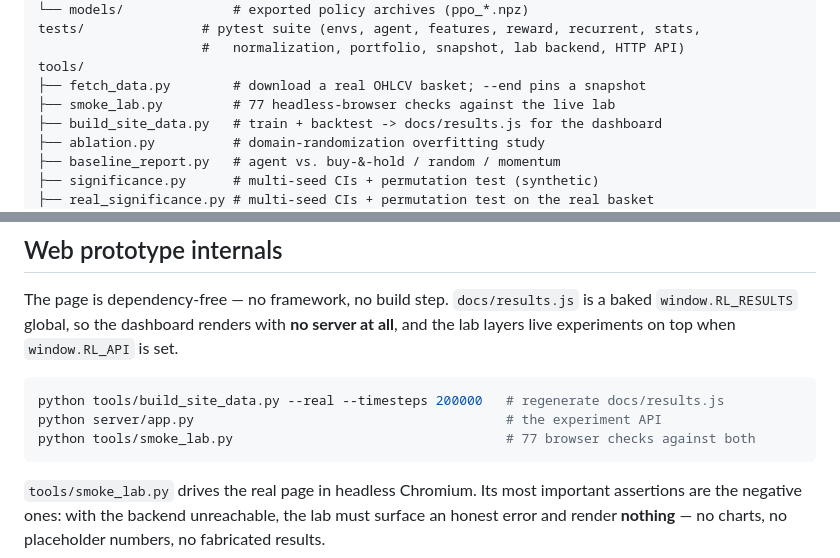
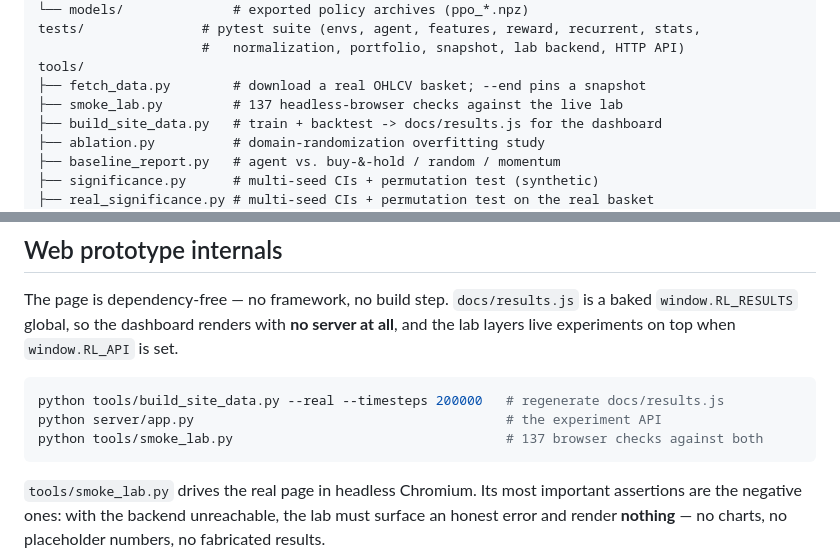
Before and after one commit to Danny-397/RL-for-Crypto-and-stocks-, a Markdown page: README.md, 2 parts joined by grey strips. Rendered like a GitHub page.

````diff
--- a/README.md
+++ b/README.md
@@ -315,7 +315,7 @@ tests/               # pytest suite (envs, agent, features, reward, recurrent, s
                      #   normalization, portfolio, snapshot, lab backend, HTTP API)
 tools/
 ├── fetch_data.py        # download a real OHLCV basket; --end pins a snapshot
-├── smoke_lab.py         # 77 headless-browser checks against the live lab
+├── smoke_lab.py         # 137 headless-browser checks against the live lab
 ├── build_site_data.py   # train + backtest -> docs/results.js for the dashboard
 ├── ablation.py          # domain-randomization overfitting study
 ├── baseline_report.py   # agent vs. buy-&-hold / random / momentum
@@ -828,7 +840,7 @@ all**, and the lab layers live experiments on top when `window.RL_API` is set.
 ```bash
 python tools/build_site_data.py --real --timesteps 200000   # regenerate docs/results.js
 python server/app.py                                        # the experiment API
-python tools/smoke_lab.py                                   # 77 browser checks against both
+python tools/smoke_lab.py                                   # 137 browser checks against both
 ```
 
 `tools/smoke_lab.py` drives the real page in headless Chromium. Its most important
````
Also changed, not shown: other parts of README.md (+28 -16 lines), RESULTS.md (+2 -2 lines), docs/assets/fig_baselines.png, docs/assets/fig_equity.png, 5 other files.
